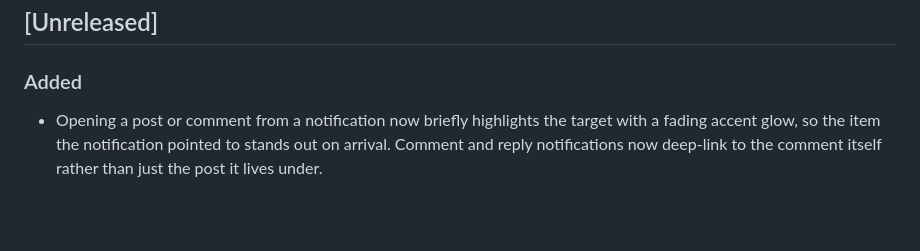
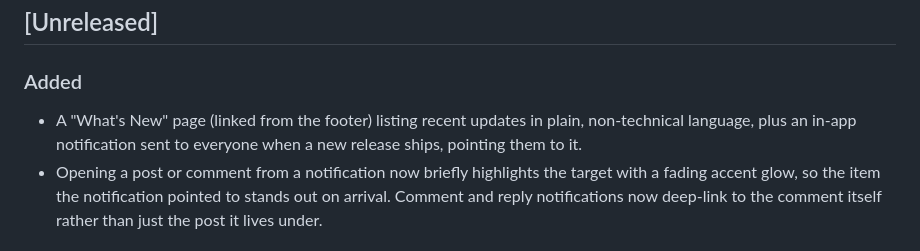
Before and after one commit to declanblanc/hearth, a Markdown page: CHANGELOG.md, the part around the change. GitHub-like rendering; blank space fills up the shorter version.

Commit message:
Note the What's New page in the changelog
Co-Authored-By: Claude Opus 4.8 <noreply@anthropic.com>

```diff
--- a/CHANGELOG.md
+++ b/CHANGELOG.md
@@ -11,6 +11,9 @@ retroactively to mark meaningful steps, not formal releases.
 
 ### Added
 
+- A "What's New" page (linked from the footer) listing recent updates in plain,
+  non-technical language, plus an in-app notification sent to everyone when a
+  new release ships, pointing them to it.
 - Opening a post or comment from a notification now briefly highlights the
   target with a fading accent glow, so the item the notification pointed to
   stands out on arrival. Comment and reply notifications now deep-link to the
```
